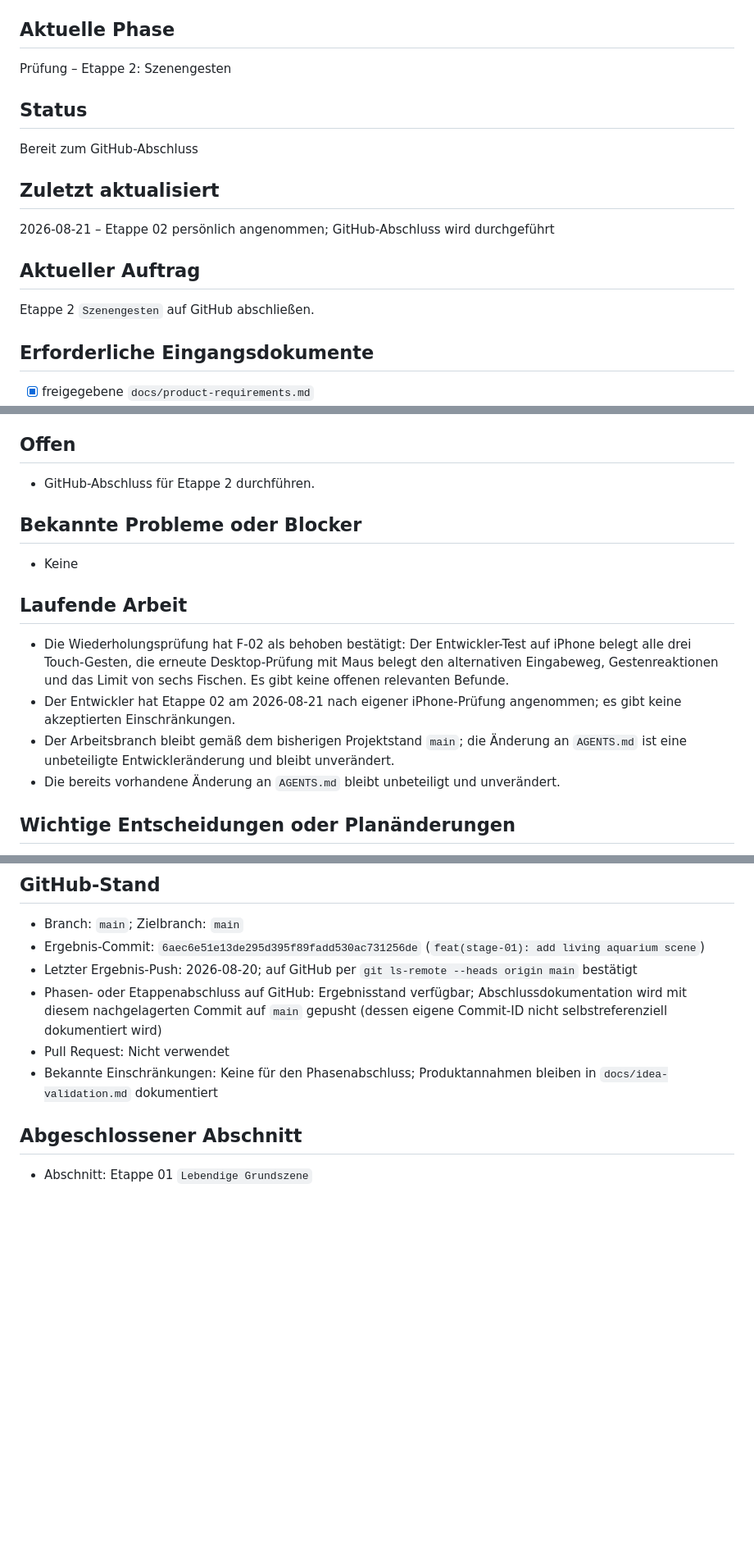
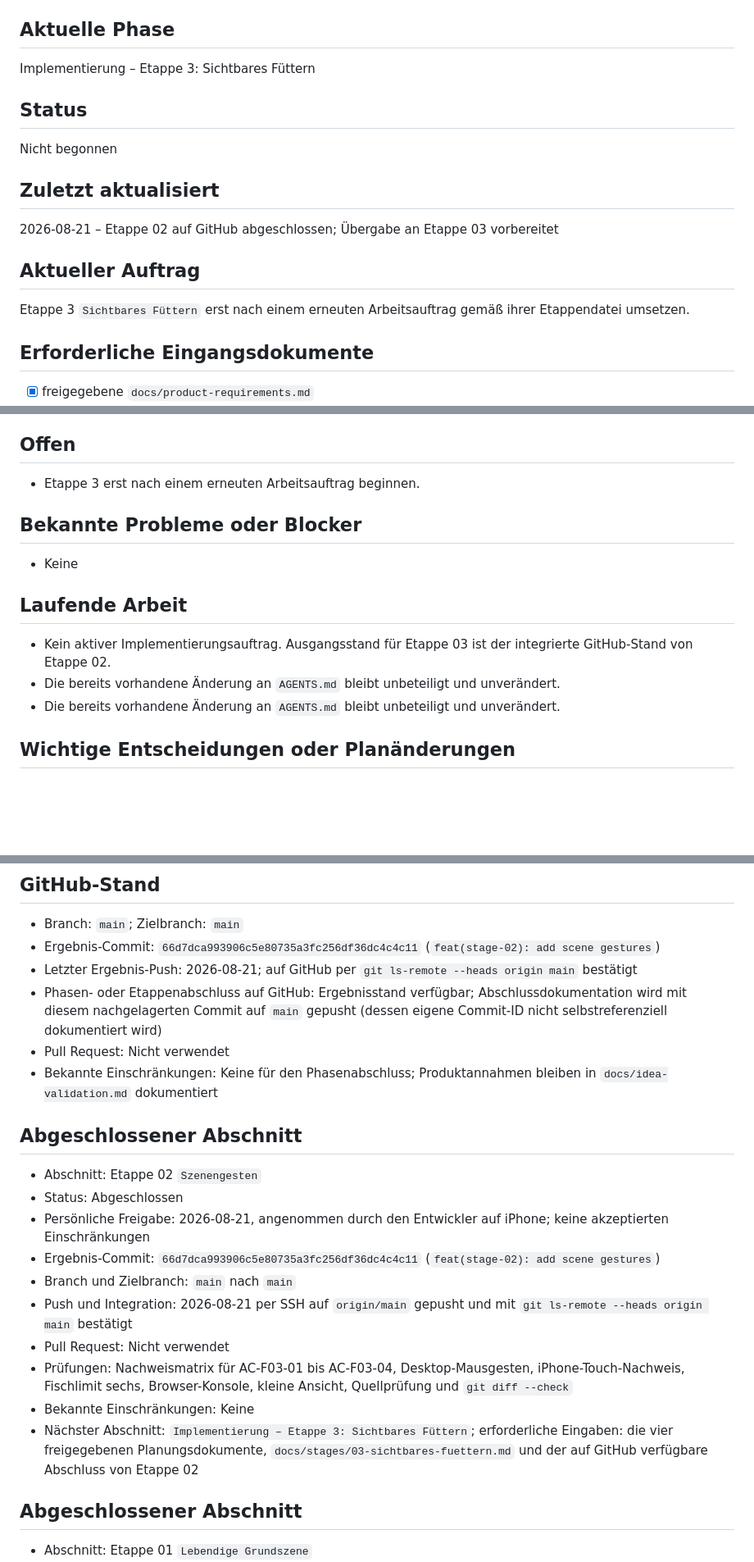
Before and after one commit to Jejepage/PocketAquarium, a Markdown page: STATUS.md, 3 parts joined by grey strips. Shown at 82% size. Drawn GitHub-style; blank space fills up the shorter version.

Commit message:
docs(stage-02): record completion handoff

```diff
--- a/STATUS.md
+++ b/STATUS.md
@@ -14,19 +14,19 @@ App-Projekt
 
 ## Aktuelle Phase
 
-Prüfung – Etappe 2: Szenengesten
+Implementierung – Etappe 3: Sichtbares Füttern
 
 ## Status
 
-Bereit zum GitHub-Abschluss
+Nicht begonnen
 
 ## Zuletzt aktualisiert
 
-2026-08-21 – Etappe 02 persönlich angenommen; GitHub-Abschluss wird durchgeführt
+2026-08-21 – Etappe 02 auf GitHub abgeschlossen; Übergabe an Etappe 03 vorbereitet
 
 ## Aktueller Auftrag
 
-Etappe 2 `Szenengesten` auf GitHub abschließen.
+Etappe 3 `Sichtbares Füttern` erst nach einem erneuten Arbeitsauftrag gemäß ihrer Etappendatei umsetzen.
 
 ## Erforderliche Eingangsdokumente
 
@@ -65,7 +65,7 @@ Etappe 2 `Szenengesten` auf GitHub abschließen.
 
 ## Offen
 
-- GitHub-Abschluss für Etappe 2 durchführen.
+- Etappe 3 erst nach einem erneuten Arbeitsauftrag beginnen.
 
 ## Bekannte Probleme oder Blocker
 
@@ -73,9 +73,8 @@ Etappe 2 `Szenengesten` auf GitHub abschließen.
 
 ## Laufende Arbeit
 
-- Die Wiederholungsprüfung hat F-02 als behoben bestätigt: Der Entwickler-Test auf iPhone belegt alle drei Touch-Gesten, die erneute Desktop-Prüfung mit Maus belegt den alternativen Eingabeweg, Gestenreaktionen und das Limit von sechs Fischen. Es gibt keine offenen relevanten Befunde.
-- Der Entwickler hat Etappe 02 am 2026-08-21 nach eigener iPhone-Prüfung angenommen; es gibt keine akzeptierten Einschränkungen.
-- Der Arbeitsbranch bleibt gemäß dem bisherigen Projektstand `main`; die Änderung an `AGENTS.md` ist eine unbeteiligte Entwickleränderung und bleibt unverändert.
+- Kein aktiver Implementierungsauftrag. Ausgangsstand für Etappe 03 ist der integrierte GitHub-Stand von Etappe 02.
+- Die bereits vorhandene Änderung an `AGENTS.md` bleibt unbeteiligt und unverändert.
 - Die bereits vorhandene Änderung an `AGENTS.md` bleibt unbeteiligt und unverändert.
 
 ## Wichtige Entscheidungen oder Planänderungen
@@ -155,11 +154,24 @@ Etappe 2 `Szenengesten` auf GitHub abschließen.
 ## GitHub-Stand
 
 - Branch: `main`; Zielbranch: `main`
-- Ergebnis-Commit: `6aec6e51e13de295d395f89fadd530ac731256de` (`feat(stage-01): add living aquarium scene`)
-- Letzter Ergebnis-Push: 2026-08-20; auf GitHub per `git ls-remote --heads origin main` bestätigt
+- Ergebnis-Commit: `66d7dca993906c5e80735a3fc256df36dc4c4c11` (`feat(stage-02): add scene gestures`)
+- Letzter Ergebnis-Push: 2026-08-21; auf GitHub per `git ls-remote --heads origin main` bestätigt
 - Phasen- oder Etappenabschluss auf GitHub: Ergebnisstand verfügbar; Abschlussdokumentation wird mit diesem nachgelagerten Commit auf `main` gepusht (dessen eigene Commit-ID nicht selbstreferenziell dokumentiert wird)
 - Pull Request: Nicht verwendet
 - Bekannte Einschränkungen: Keine für den Phasenabschluss; Produktannahmen bleiben in `docs/idea-validation.md` dokumentiert
+
+## Abgeschlossener Abschnitt
+
+- Abschnitt: Etappe 02 `Szenengesten`
+- Status: Abgeschlossen
+- Persönliche Freigabe: 2026-08-21, angenommen durch den Entwickler auf iPhone; keine akzeptierten Einschränkungen
+- Ergebnis-Commit: `66d7dca993906c5e80735a3fc256df36dc4c4c11` (`feat(stage-02): add scene gestures`)
+- Branch und Zielbranch: `main` nach `main`
+- Push und Integration: 2026-08-21 per SSH auf `origin/main` gepusht und mit `git ls-remote --heads origin main` bestätigt
+- Pull Request: Nicht verwendet
+- Prüfungen: Nachweismatrix für AC-F03-01 bis AC-F03-04, Desktop-Mausgesten, iPhone-Touch-Nachweis, Fischlimit sechs, Browser-Konsole, kleine Ansicht, Quellprüfung und `git diff --check`
+- Bekannte Einschränkungen: Keine
+- Nächster Abschnitt: `Implementierung – Etappe 3: Sichtbares Füttern`; erforderliche Eingaben: die vier freigegebenen Planungsdokumente, `docs/stages/03-sichtbares-fuettern.md` und der auf GitHub verfügbare Abschluss von Etappe 02
 
 ## Abgeschlossener Abschnitt
 
```
Also changed, not shown: other parts of STATUS.md (+4 -3 lines), docs/stages/02-szenengesten.md (+6 -2 lines).
